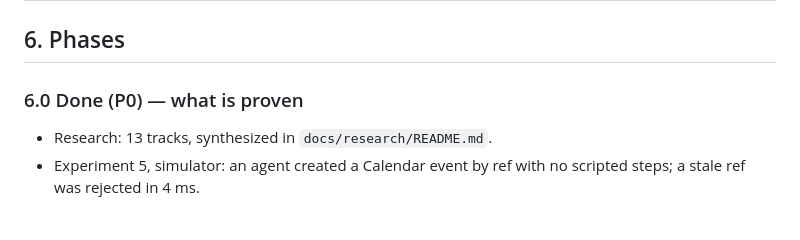
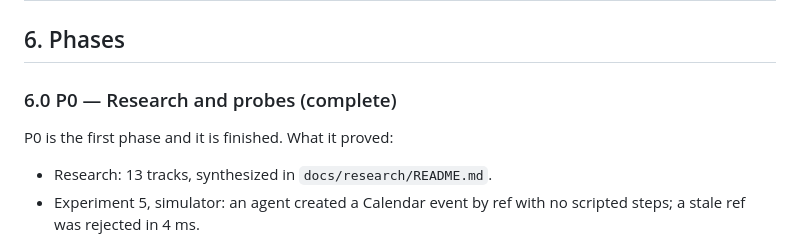
Before and after one commit to lahfir/agent-mobile, a Markdown page: docs/PRD.md, the part around the change. Rendered like a GitHub page; blank space fills up the shorter version.

Commit message:
PRD: label P0 as the first, completed phase

```diff
--- a/docs/PRD.md
+++ b/docs/PRD.md
@@ -190,7 +190,9 @@ HTTP status per code is read from the driver's response builder.
 
 ## 6. Phases
 
-### 6.0 Done (P0) — what is proven
+### 6.0 P0 — Research and probes (complete)
+
+P0 is the first phase and it is finished. What it proved:
 
 - Research: 13 tracks, synthesized in `docs/research/README.md`.
 - Experiment 5, simulator: an agent created a Calendar event by ref with no scripted steps; a stale ref was rejected in 4 ms.
```
